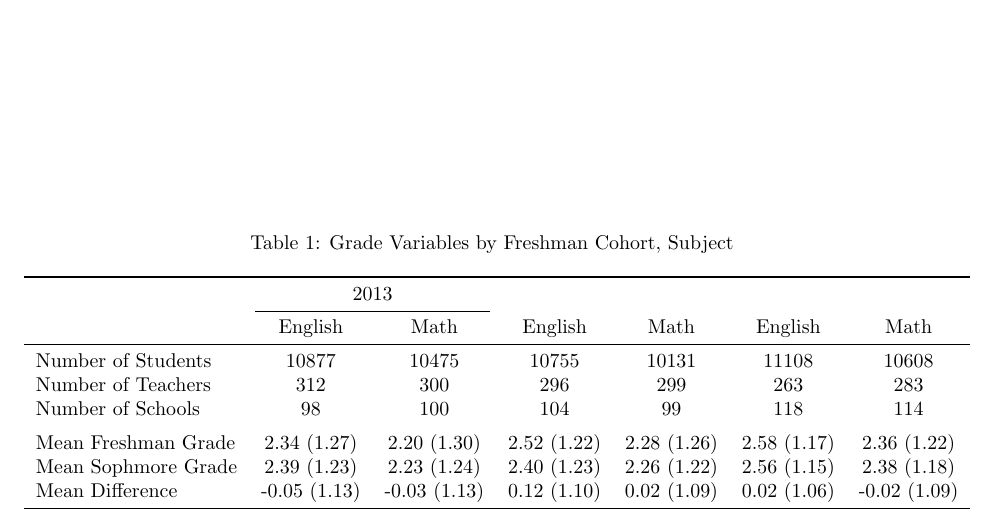
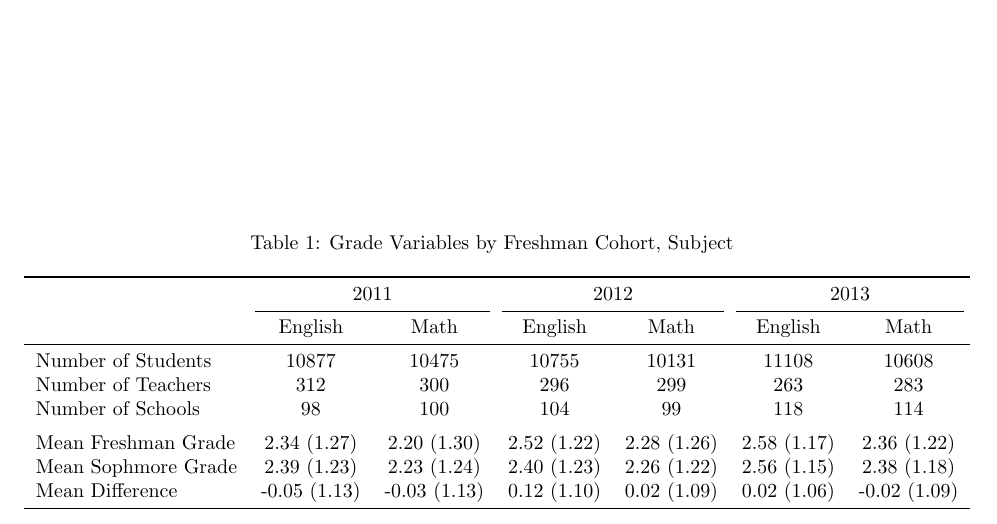
Before and after one commit to roymckenzie4/econ-thesis, a LaTeX document (Output/temp.tex, which reads Output/table_freq.tex): part of page 1 of 8, cut so that both start at the same text. Compiled offline with pdfLaTeX.

Commit message:
Add one more too

```diff
--- a/Output/table_freq.tex
+++ b/Output/table_freq.tex
@@ -4,8 +4,8 @@
 \centering
 \begin{tabular}[t]{lcccccc}
 \toprule
-\multicolumn{1}{c}{ } & \multicolumn{2}{c}{2013} \\
-\cmidrule(l{3pt}r{3pt}){2-3}
+\multicolumn{1}{c}{ } & \multicolumn{2}{c}{2011} & \multicolumn{2}{c}{2012} & \multicolumn{2}{c}{2013} \\
+\cmidrule(l{3pt}r{3pt}){2-3} \cmidrule(l{3pt}r{3pt}){4-5} \cmidrule(l{3pt}r{3pt}){6-7}
   & English & Math & English & Math & English & Math\\
 \midrule
 Number of Students & 10877 & 10475 & 10755 & 10131 & 11108 & 10608\\
```
Also changed, not shown: Code/02_descriptives.R (+1 -1 lines).
